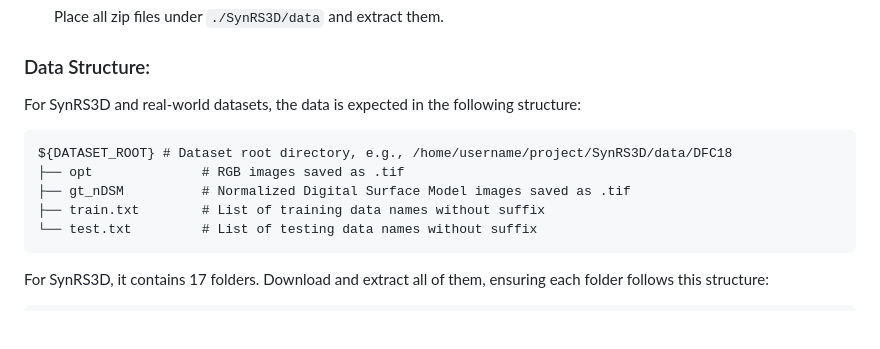
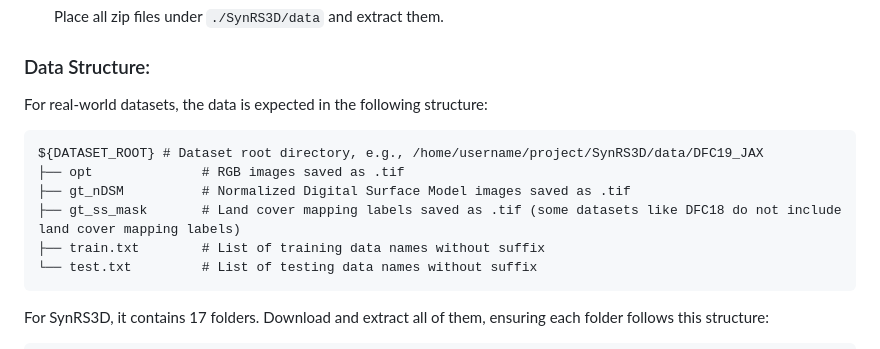
Before and after one commit to JTRNEO/SynRS3D, a Markdown page: README.md, the part around the change. Rendered like a GitHub page; blank space fills up the shorter version.

````diff
--- a/README.md
+++ b/README.md
@@ -154,12 +154,13 @@ The redistributable datasets can be downloaded from the links provided below:
 
 ### Data Structure:
 
-For SynRS3D and real-world datasets, the data is expected in the following structure:
+For real-world datasets, the data is expected in the following structure:
 
 ```
-${DATASET_ROOT} # Dataset root directory, e.g., /home/username/project/SynRS3D/data/DFC18
+${DATASET_ROOT} # Dataset root directory, e.g., /home/username/project/SynRS3D/data/DFC19_JAX
 ├── opt              # RGB images saved as .tif
 ├── gt_nDSM          # Normalized Digital Surface Model images saved as .tif
+├── gt_ss_mask       # Land cover mapping labels saved as .tif (some datasets like DFC18 do not include land cover mapping labels)
 ├── train.txt        # List of training data names without suffix
 └── test.txt         # List of testing data names without suffix
 ```
````
